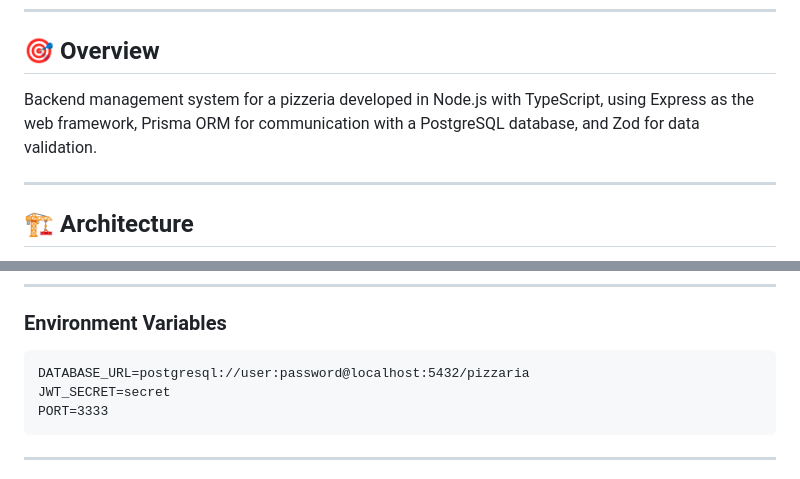
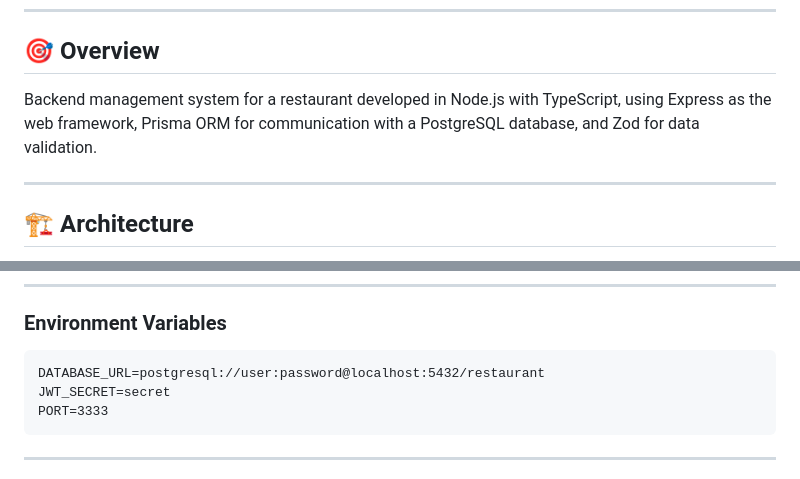
Before and after one commit to GusDevHub/cowshed, a Markdown page: project_context.md, 2 parts joined by grey strips. Rendered like a GitHub page.

Commit message:
amend word restaurant

````diff
--- a/project_context.md
+++ b/project_context.md
@@ -17,7 +17,7 @@
 
 ## 🎯 Overview
 
-Backend management system for a pizzeria developed in Node.js with TypeScript, using Express as the web framework, Prisma ORM for communication with a PostgreSQL database, and Zod for data validation.
+Backend management system for a restaurant developed in Node.js with TypeScript, using Express as the web framework, Prisma ORM for communication with a PostgreSQL database, and Zod for data validation.
 
 ---
 
@@ -457,7 +457,7 @@ app.use((error: Error, _, res: Response) => {
 ### Environment Variables
 
 ```
-DATABASE_URL=postgresql://user:password@localhost:5432/pizzaria
+DATABASE_URL=postgresql://user:password@localhost:5432/restaurant
 JWT_SECRET=secret
 PORT=3333
 ```
````
